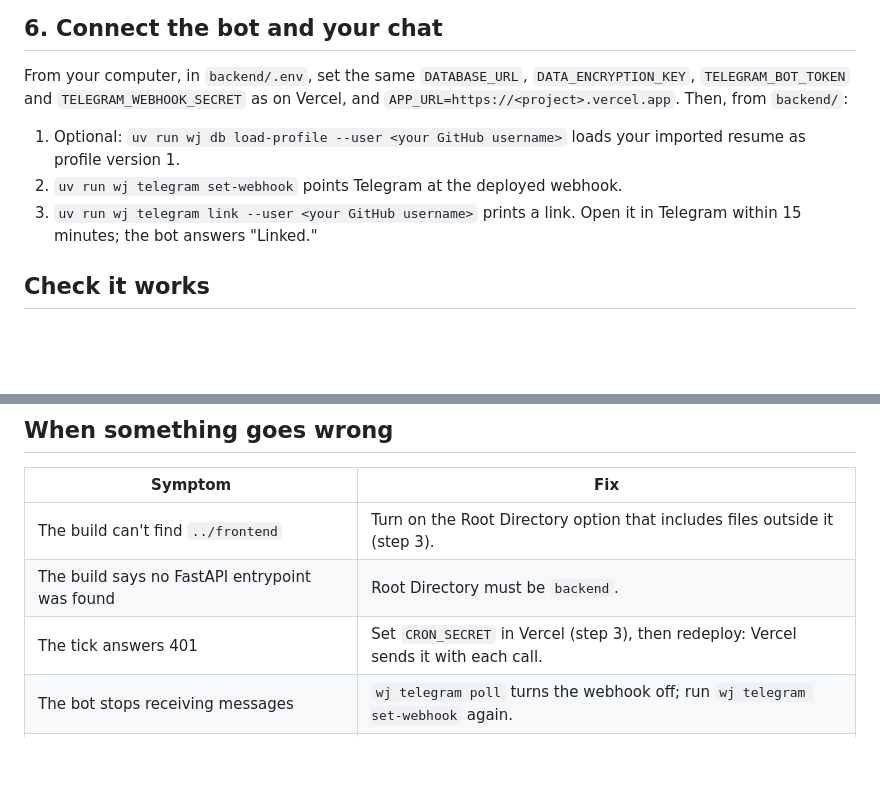
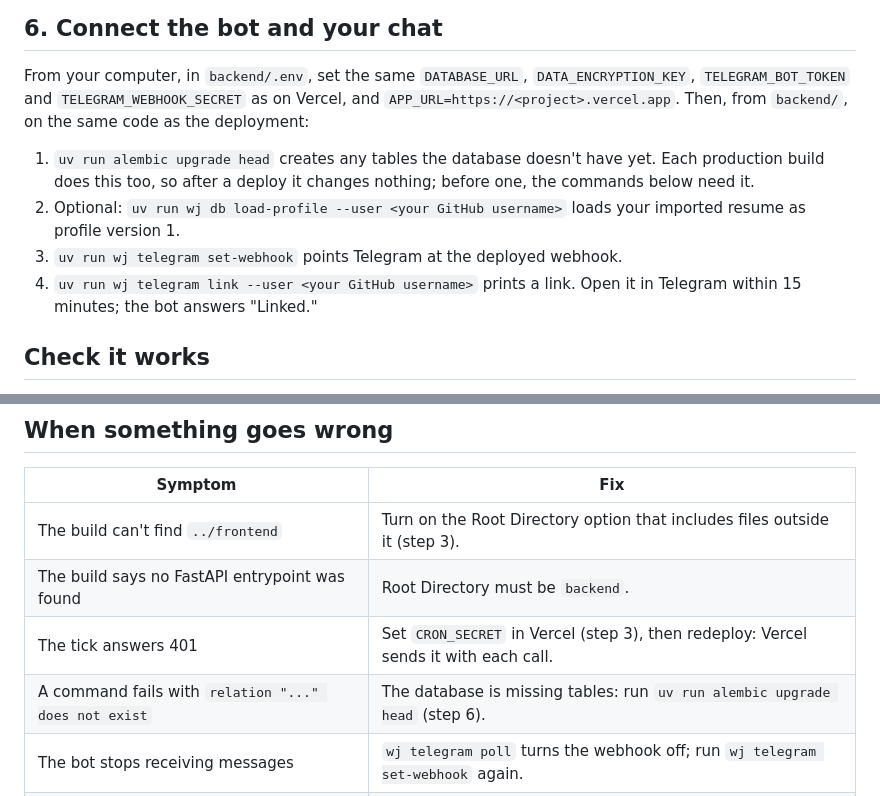
Before and after one commit to matchastack/work-journal, a Markdown page: docs/deploy.md, 2 parts joined by grey strips. GitHub-like rendering; blank space fills up the shorter version.

Commit message:
docs: migrate the database before linking the chat
The owner's `wj telegram link` failed with `relation
"telegram_link_tokens" does not exist`: step 6 assumed a production
build had already migrated the database. It now starts with
`uv run alembic upgrade head`, and the troubleshooting table names the
error.

Co-Authored-By: Claude Opus 5.5 <noreply@anthropic.com>
Claude-Session: https://claude.ai/code/session_012djUSgGfEnfZJF1qzb5Xzy

```diff
--- a/docs/deploy.md
+++ b/docs/deploy.md
@@ -83,12 +83,16 @@ Each run answers `{"retried": 0}` or similar.
 
 From your computer, in `backend/.env`, set the same `DATABASE_URL`, `DATA_ENCRYPTION_KEY`,
 `TELEGRAM_BOT_TOKEN` and `TELEGRAM_WEBHOOK_SECRET` as on Vercel, and
-`APP_URL=https://<project>.vercel.app`. Then, from `backend/`:
+`APP_URL=https://<project>.vercel.app`. Then, from `backend/`, on the same code as the
+deployment:
 
-1. Optional: `uv run wj db load-profile --user <your GitHub username>` loads your imported
+1. `uv run alembic upgrade head` creates any tables the database doesn't have yet. Each
+   production build does this too, so after a deploy it changes nothing; before one, the commands
+   below need it.
+2. Optional: `uv run wj db load-profile --user <your GitHub username>` loads your imported
    resume as profile version 1.
-2. `uv run wj telegram set-webhook` points Telegram at the deployed webhook.
-3. `uv run wj telegram link --user <your GitHub username>` prints a link. Open it in Telegram
+3. `uv run wj telegram set-webhook` points Telegram at the deployed webhook.
+4. `uv run wj telegram link --user <your GitHub username>` prints a link. Open it in Telegram
    within 15 minutes; the bot answers "Linked."
 
 ## Check it works
@@ -107,5 +111,6 @@ From your computer, in `backend/.env`, set the same `DATABASE_URL`, `DATA_ENCRYP
 | The build can't find `../frontend` | Turn on the Root Directory option that includes files outside it (step 3). |
 | The build says no FastAPI entrypoint was found | Root Directory must be `backend`. |
 | The tick answers 401 | Set `CRON_SECRET` in Vercel (step 3), then redeploy: Vercel sends it with each call. |
+| A command fails with `relation "..." does not exist` | The database is missing tables: run `uv run alembic upgrade head` (step 6). |
 | The bot stops receiving messages | `wj telegram poll` turns the webhook off; run `wj telegram set-webhook` again. |
 | The database is asleep or slow on the first request | Neon wakes in about a second; the next requests are quick. |
```
